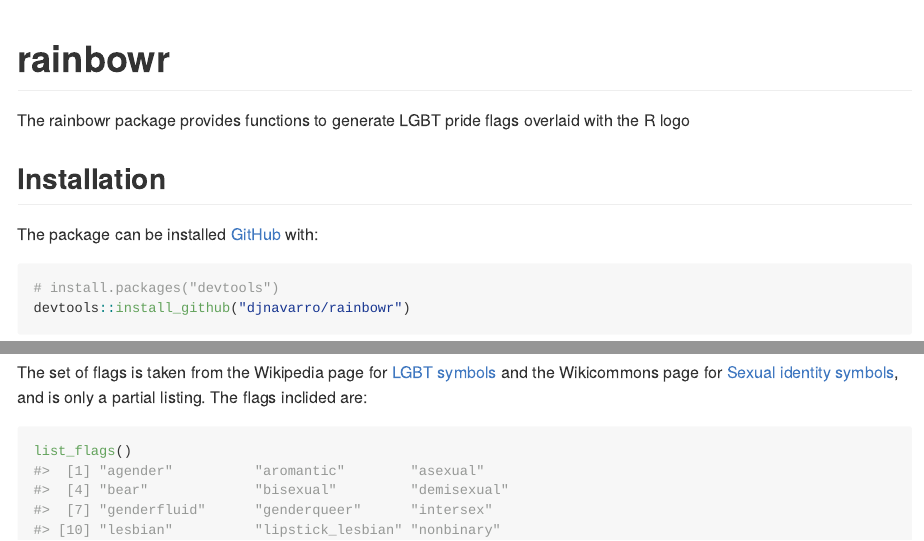
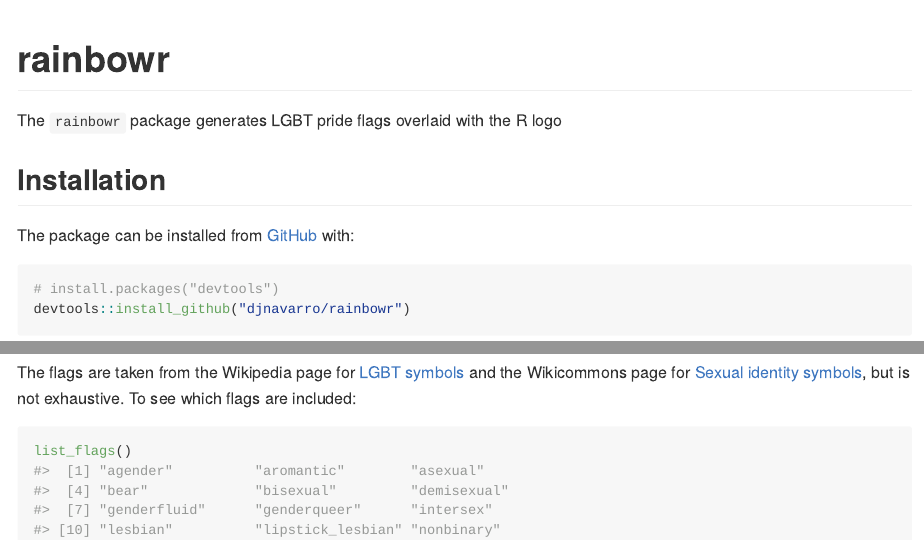
Before and after one commit to djnavarro/rainbowr, an R Markdown document (README.Rmd): the page in a window 1100 px wide, from its top, and a second part further down, joined at a grey line. The pictures show the output file README.md that the author committed with the source, drawn offline in the style of GitHub; badge pictures from the web are left out.

Commit message:
cleaned up spelling in README

````diff
--- a/README.Rmd
+++ b/README.Rmd
@@ -18,11 +18,11 @@ knitr::opts_chunk$set(
 [![Travis build status](https://travis-ci.org/djnavarro/rainbowr.svg?branch=master)](https://travis-ci.org/djnavarro/rainbowr)
 <!-- badges: end -->
 
-The rainbowr package provides functions to generate LGBT pride flags overlaid with the R logo
+The `rainbowr` package generates LGBT pride flags overlaid with the R logo
 
 ## Installation
 
-The package can be installed [GitHub](https://github.com/) with:
+The package can be installed from [GitHub](https://github.com/) with:
 
 ``` r
 # install.packages("devtools")
@@ -41,7 +41,7 @@ plot(rainbow_flag)
 plot(trans_flag)
 ```
 
-The set of flags is taken from the Wikipedia page for [LGBT symbols](https://en.wikipedia.org/wiki/LGBT_symbols) and the Wikicommons page for [Sexual identity symbols](https://commons.wikimedia.org/wiki/Sexual_identity_symbols), and is only a partial listing. The flags inclided are:
+The flags are taken from the Wikipedia page for [LGBT symbols](https://en.wikipedia.org/wiki/LGBT_symbols) and the Wikicommons page for [Sexual identity symbols](https://commons.wikimedia.org/wiki/Sexual_identity_symbols), but is not exhaustive. To see which flags are included:
 
 ```{r flag_list}
 list_flags()
````
Also changed, not shown: README.md.
